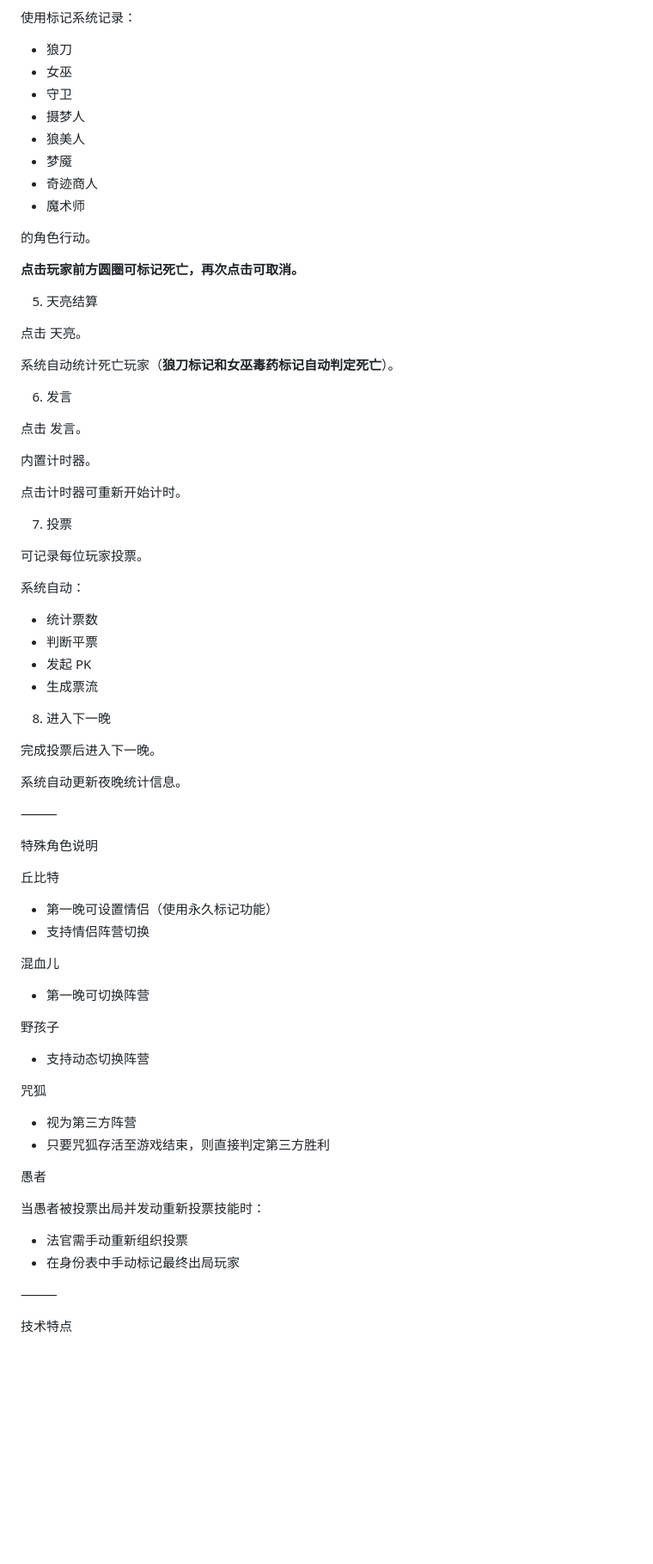
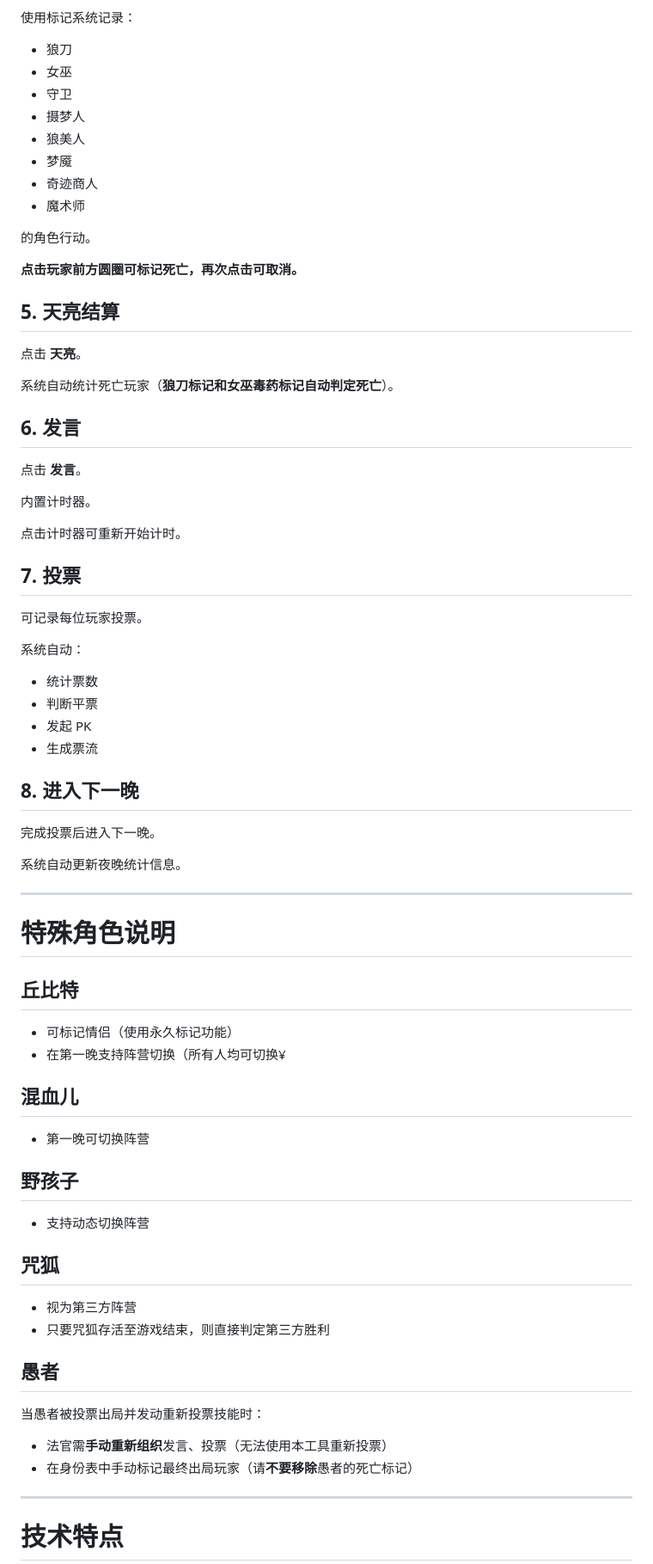
Before and after one commit to LiuKunyi/Werewolf-Judge-Tools, a Markdown page: README.md, the part around one of its changes. Shown at 86% size. GitHub-like rendering; blank space fills up the shorter version.

```diff
--- a/README.md
+++ b/README.md
@@ -172,80 +167,80 @@ https://liukunyi.github.io/Werewolf-Judge-Tools/
 
 使用标记系统记录：
 
-* 狼刀
-* 女巫
-* 守卫
-* 摄梦人
-* 狼美人
-* 梦魇
-* 奇迹商人
-* 魔术师
+- 狼刀
+- 女巫
+- 守卫
+- 摄梦人
+- 狼美人
+- 梦魇
+- 奇迹商人
+- 魔术师
 
 的角色行动。
 
 **点击玩家前方圆圈可标记死亡，再次点击可取消。**
 
-5. 天亮结算
+## 5. 天亮结算
 
-点击 天亮。
+点击 **天亮**。
 
 系统自动统计死亡玩家（**狼刀标记和女巫毒药标记自动判定死亡**）。
 
-6. 发言
+## 6. 发言
 
-点击 发言。
+点击 **发言**。
 
 内置计时器。
 
 点击计时器可重新开始计时。
 
-7. 投票
+## 7. 投票
 
 可记录每位玩家投票。
 
 系统自动：
 
-* 统计票数
-* 判断平票
-* 发起 PK
-* 生成票流
+- 统计票数
+- 判断平票
+- 发起 PK
+- 生成票流
 
-8. 进入下一晚
+## 8. 进入下一晚
 
 完成投票后进入下一晚。
 
 系统自动更新夜晚统计信息。
 
-⸻
+---
 
-特殊角色说明
+# 特殊角色说明
 
-丘比特
+## 丘比特
 
-* 第一晚可设置情侣（使用永久标记功能）
-* 支持情侣阵营切换
+- 可标记情侣（使用永久标记功能）
+- 在第一晚支持阵营切换（所有人均可切换¥
 
-混血儿
+## 混血儿
 
-* 第一晚可切换阵营
+- 第一晚可切换阵营
 
-野孩子
+## 野孩子
 
-* 支持动态切换阵营
+- 支持动态切换阵营
 
-咒狐
+## 咒狐
 
-* 视为第三方阵营
-* 只要咒狐存活至游戏结束，则直接判定第三方胜利
+- 视为第三方阵营
+- 只要咒狐存活至游戏结束，则直接判定第三方胜利
 
-愚者
+## 愚者
 
 当愚者被投票出局并发动重新投票技能时：
 
-* 法官需手动重新组织投票
-* 在身份表中手动标记最终出局玩家
+- 法官需**手动重新组织**发言、投票（无法使用本工具重新投票）
+- 在身份表中手动标记最终出局玩家（请**不要移除**愚者的死亡标记）
 
-⸻
+---
 
-技术特点
+# 技术特点
 
```
Also changed, not shown: other parts of README.md (+106 -110 lines).
